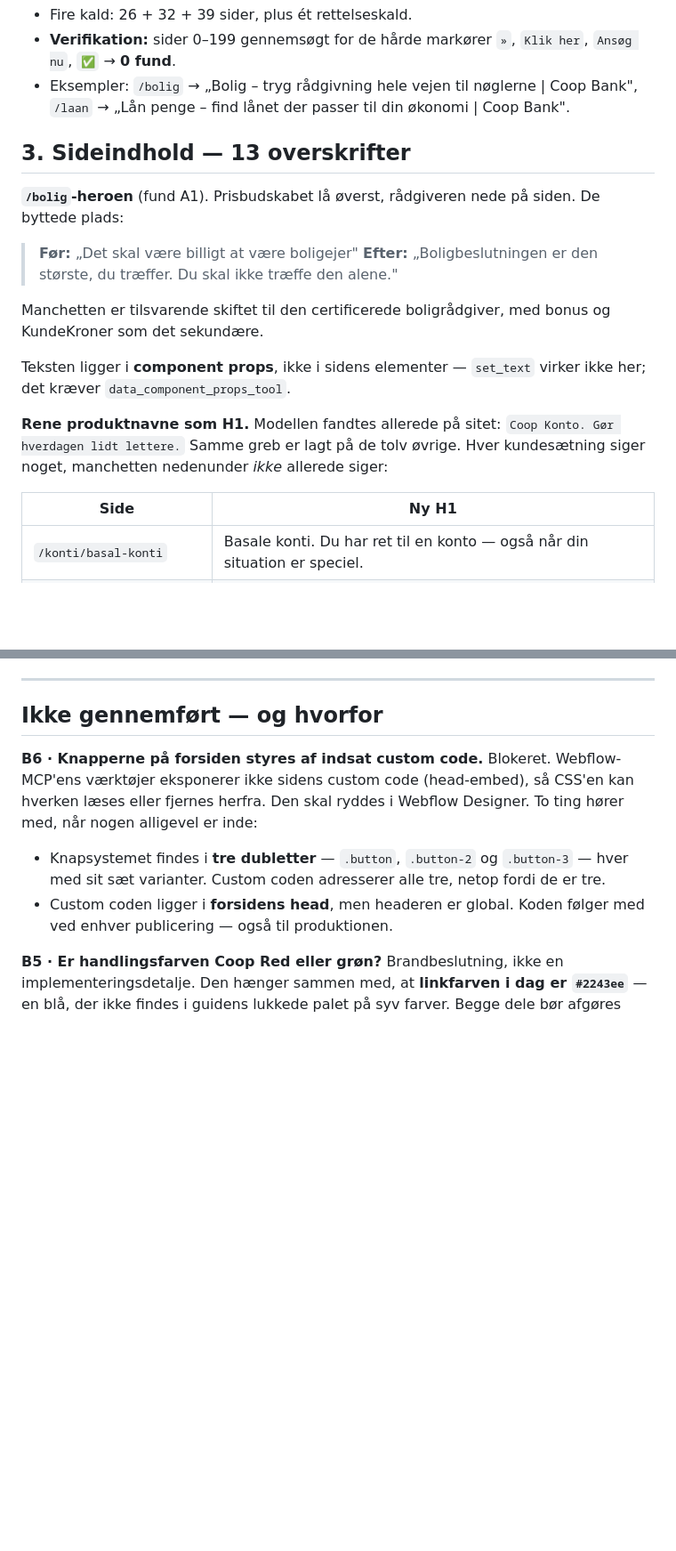
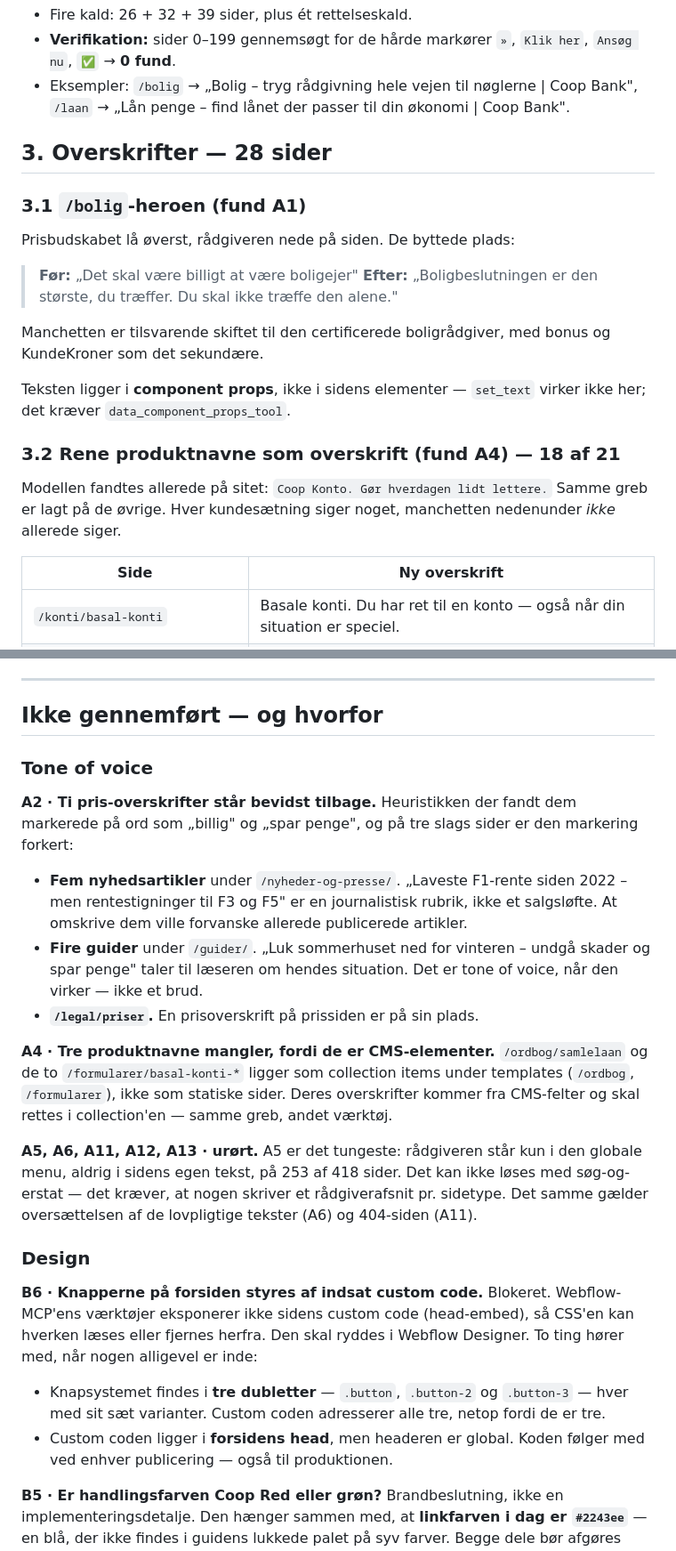
Before and after one commit to MIKKELEFROST/coop-bank, a Markdown page: docs/coopbank-brand-audit/implementering-kopisite.md, 2 parts joined by grey strips. Shown at 89% size. GitHub-like rendering; blank space fills up the shorter version.

```diff
--- a/docs/coopbank-brand-audit/implementering-kopisite.md
+++ b/docs/coopbank-brand-audit/implementering-kopisite.md
@@ -42,10 +42,11 @@ råbe og i stedet siger, hvad siden er.
 * Eksempler: `/bolig` → „Bolig – tryg rådgivning hele vejen til nøglerne | Coop Bank",
   `/laan` → „Lån penge – find lånet der passer til din økonomi | Coop Bank".
 
-## 3. Sideindhold — 13 overskrifter
+## 3. Overskrifter — 28 sider
 
-**`/bolig`-heroen** (fund A1). Prisbudskabet lå øverst, rådgiveren nede på siden.
-De byttede plads:
+### 3.1 `/bolig`-heroen (fund A1)
+
+Prisbudskabet lå øverst, rådgiveren nede på siden. De byttede plads:
 
 > **Før:** „Det skal være billigt at være boligejer"
 > **Efter:** „Boligbeslutningen er den største, du træffer. Du skal ikke træffe den alene."
@@ -56,11 +57,13 @@ KundeKroner som det sekundære.
 Teksten ligger i **component props**, ikke i sidens elementer — `set_text` virker
 ikke her; det kræver `data_component_props_tool`.
 
-**Rene produktnavne som H1.** Modellen fandtes allerede på sitet:
-`Coop Konto. Gør hverdagen lidt lettere.` Samme greb er lagt på de tolv øvrige.
-Hver kundesætning siger noget, manchetten nedenunder *ikke* allerede siger:
+### 3.2 Rene produktnavne som overskrift (fund A4) — 18 af 21
 
-| Side | Ny H1 |
+Modellen fandtes allerede på sitet: `Coop Konto. Gør hverdagen lidt lettere.`
+Samme greb er lagt på de øvrige. Hver kundesætning siger noget, manchetten
+nedenunder *ikke* allerede siger.
+
+| Side | Ny overskrift |
 |---|---|
 | `/konti/basal-konti` | Basale konti. Du har ret til en konto — også når din situation er speciel. |
 | `/konti/boerneopsparing` | Børneopsparing. Det du lægger til side nu, betyder noget senere. |
@@ -148,6 +183,34 @@ Undtaget bevidst: `.icon_wrapper` og `.icon-button` (runde ikonknapper, `Circle`
 
 ## Ikke gennemført — og hvorfor
 
+### Tone of voice
+
+**A2 · Ti pris-overskrifter står bevidst tilbage.** Heuristikken der fandt dem
+markerede på ord som „billig" og „spar penge", og på tre slags sider er den
+markering forkert:
+
+* **Fem nyhedsartikler** under `/nyheder-og-presse/`. „Laveste F1-rente siden 2022 –
+  men rentestigninger til F3 og F5" er en journalistisk rubrik, ikke et salgsløfte.
+  At omskrive dem ville forvanske allerede publicerede artikler.
+* **Fire guider** under `/guider/`. „Luk sommerhuset ned for vinteren – undgå skader
+  og spar penge" taler til læseren om hendes situation. Det er tone of voice, når
+  den virker — ikke et brud.
+* **`/legal/priser`.** En prisoverskrift på prissiden er på sin plads.
+
+**A4 · Tre produktnavne mangler, fordi de er CMS-elementer.**
+`/ordbog/samlelaan` og de to `/formularer/basal-konti-*` ligger som collection items
+under templates (`/ordbog`, `/formularer`), ikke som statiske sider. Deres
+overskrifter kommer fra CMS-felter og skal rettes i collection'en — samme greb,
+andet værktøj.
+
+**A5, A6, A11, A12, A13 · urørt.** A5 er det tungeste: rådgiveren står kun i den
+globale menu, aldrig i sidens egen tekst, på 253 af 418 sider. Det kan ikke løses med
+søg-og-erstat — det kræver, at nogen skriver et rådgiverafsnit pr. sidetype. Det
+samme gælder oversættelsen af de lovpligtige tekster (A6) og 404-siden (A11).
+
+### Design
+
+
 **B6 · Knapperne på forsiden styres af indsat custom code.**
 Blokeret. Webflow-MCP'ens værktøjer eksponerer ikke sidens custom code
 (head-embed), så CSS'en kan hverken læses eller fjernes herfra. Den skal ryddes i
```
Also changed, not shown: other parts of docs/coopbank-brand-audit/implementering-kopisite.md (+33 -1 lines).
